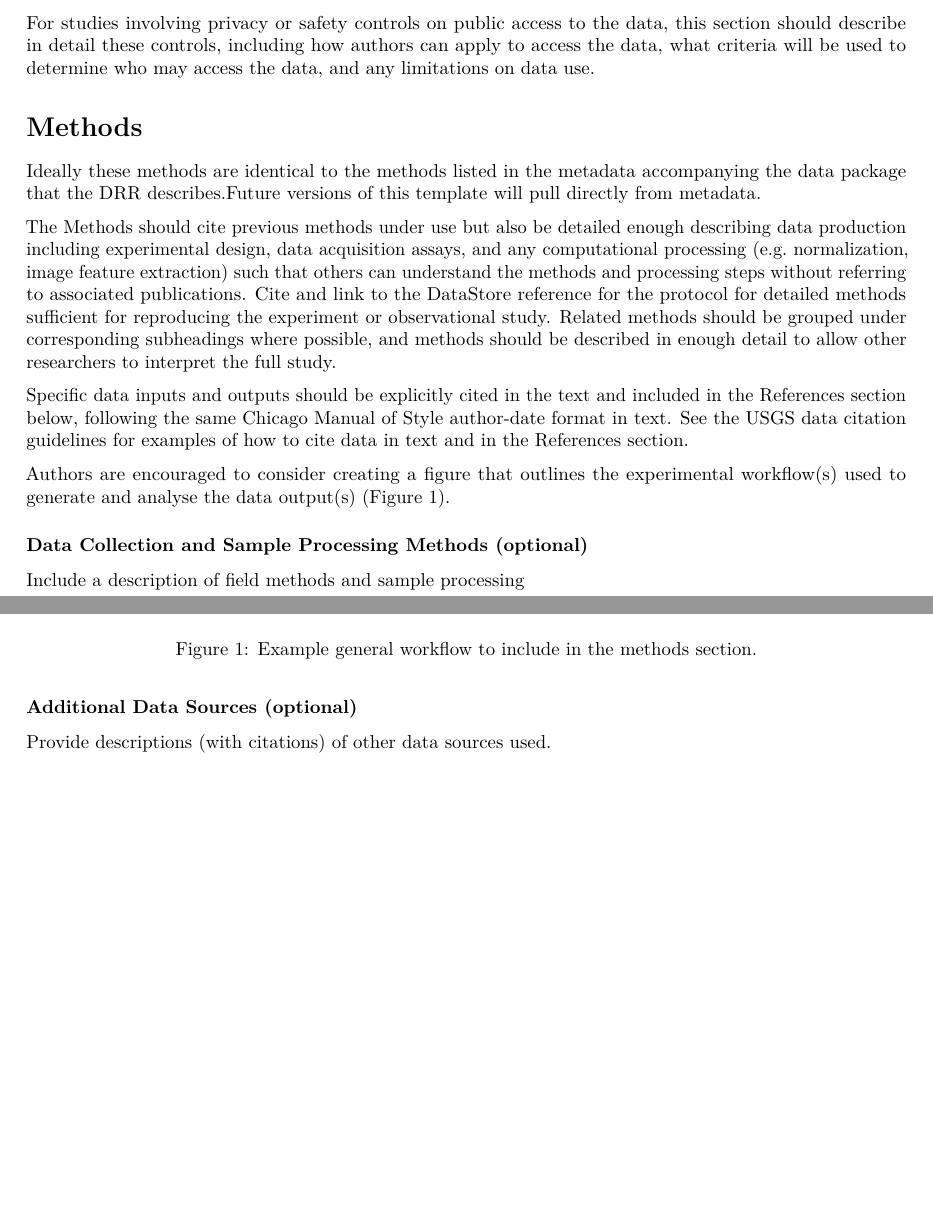
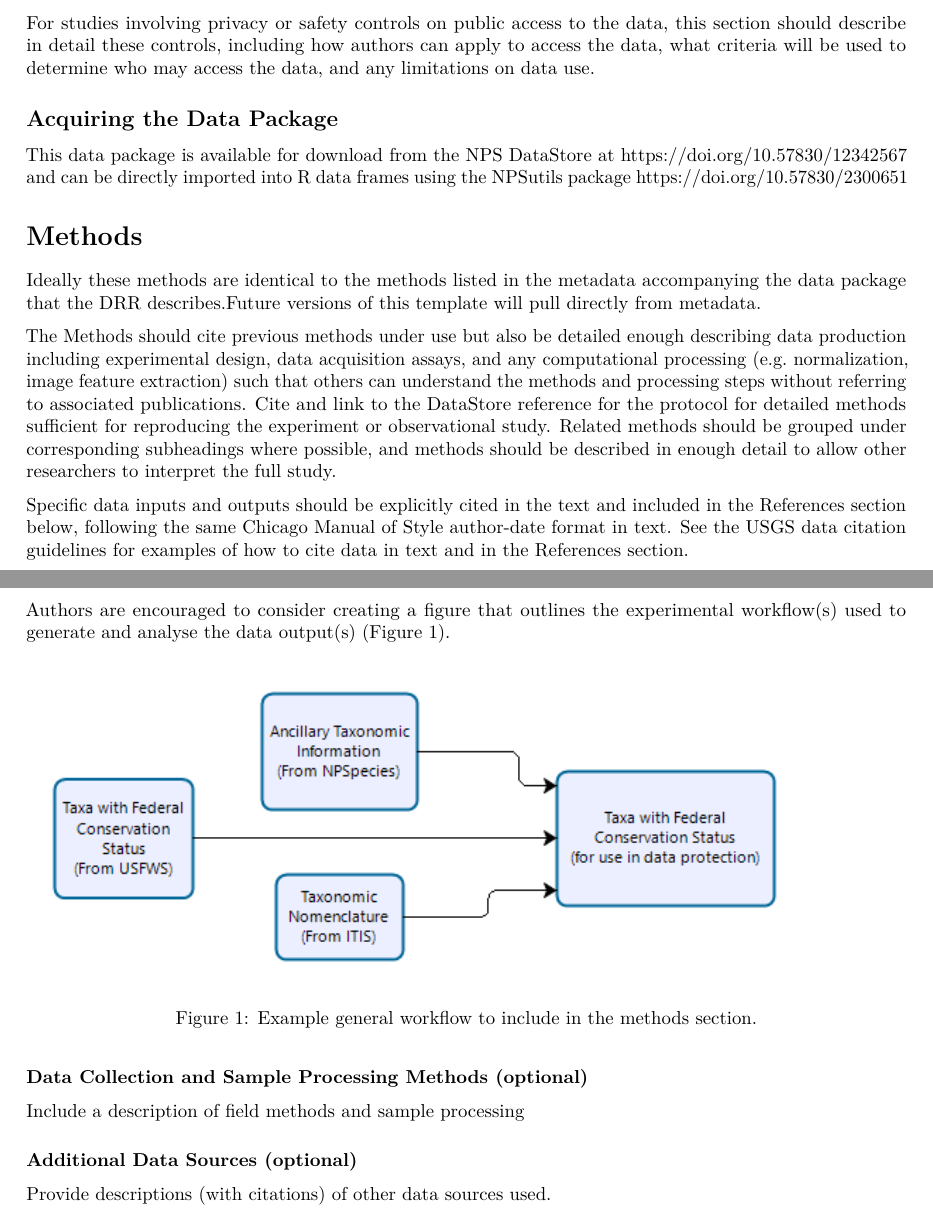
Before and after one commit to nationalparkservice/DRR_Template, an R Markdown document (DRR_to_docx.Rmd): two parts of pages 3 and 4 of 16, joined at a grey line, cut so that both start at the same text, the shorter picture padded with empty space. Rendered offline with R 4.5, knitr and Pandoc, then LaTeX, with nearby package versions; some code elsewhere in the file could not run offline.

Commit message:
Acquiring Data Package section added with NPSutils advocacy

```diff
--- a/DRR_to_docx.Rmd
+++ b/DRR_to_docx.Rmd
@@ -422,6 +422,10 @@ The Usage Notes should contain brief instructions to assist other researchers wi
 
 For studies involving privacy or safety controls on public access to the data, this section should describe in detail these controls, including how authors can apply to access the data, what criteria will be used to determine who may access the data, and any limitations on data use.
 
+## Acquiring the Data Package
+
+This data package is available for download from the NPS DataStore at `r dataPackageDOI` and can be directly imported into R data frames using the NPSutils package https://doi.org/10.57830/2300651
+
 # Methods
 
 Ideally these methods are identical to the methods listed in the metadata accompanying the data package that the DRR describes.Future versions of this template will pull directly from metadata.
```
